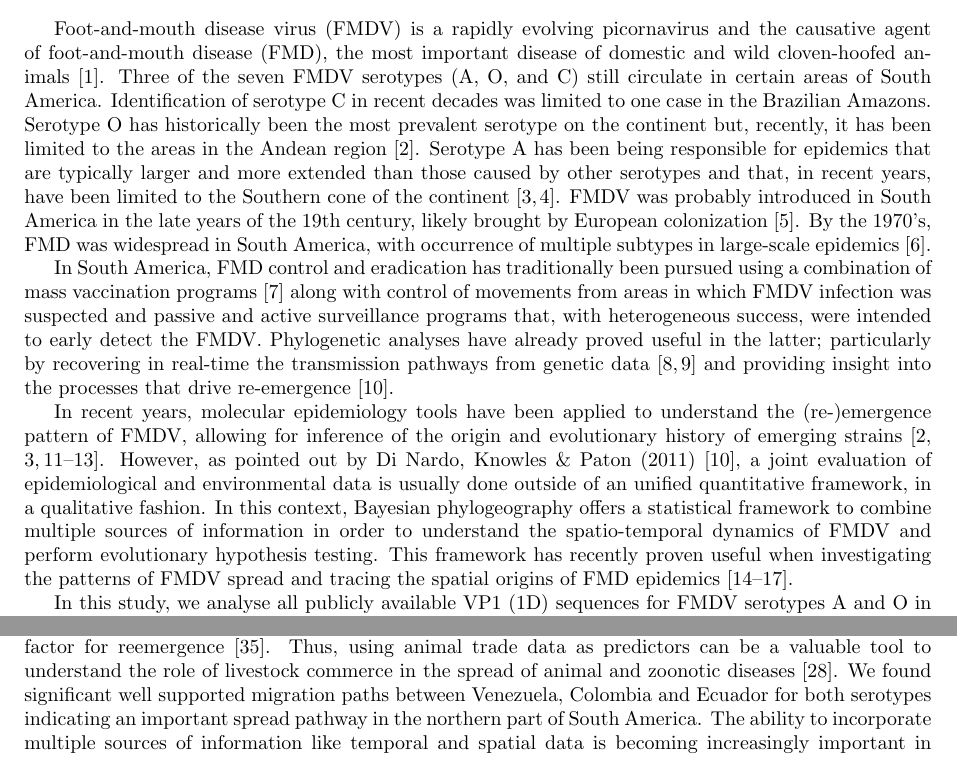
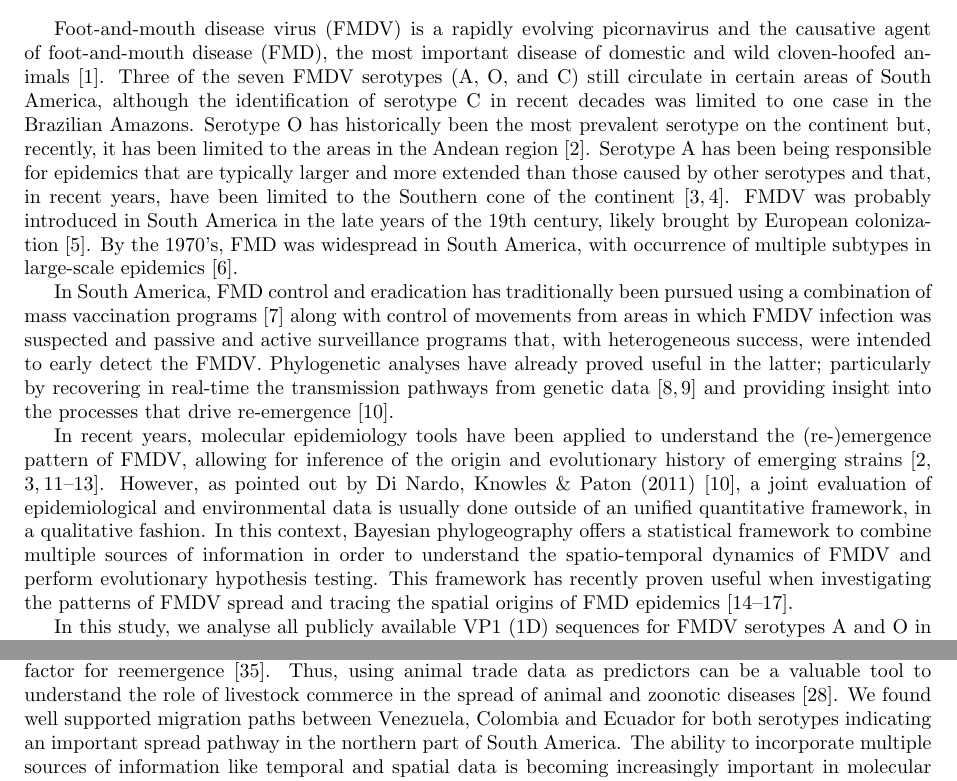
Before and after one commit to maxbiostat/FMDV_AMERICA, a LaTeX document (FMDV_AMERICA.tex): two parts of pages 2 and 7 of 20, joined at a grey line, cut so that both start at the same text. Compiled offline with pdfLaTeX.

Commit message:
polishing intro; closes #30

```diff
--- a/FMDV_AMERICA.tex
+++ b/FMDV_AMERICA.tex
@@ -115,10 +116,9 @@ borders (short range migration) is an important threat to control programmes.
 \section*{Introduction}
 
 Foot-and-mouth disease virus (FMDV) is a rapidly evolving picornavirus and the causative agent of foot-and-mouth disease (FMD), the most important disease of domestic and wild cloven-hoofed animals~\cite{review}.
-Three of the seven FMDV serotypes (A, O, and C) still circulate in certain areas of South America.
-Identification of serotype C in recent decades was limited to one case in the Brazilian Amazons.
+Three of the seven FMDV serotypes (A, O, and C) still circulate in certain areas of South America, although the identification of serotype C in recent decades was limited to one case in the Brazilian Amazons.
 Serotype O has historically been the most prevalent serotype on the continent but, recently, it has been limited to the areas in the Andean region~\cite{andean}.
-Serotype A has been being responsible for epidemics that are typically larger and more extended than those caused by other serotypes and that, in recent years, have been limited to the Southern cone of the continent~\cite{Perez2001,Malirat2012}.
+Serotype A has been being responsible for epidemics that are typically larger and more extended than those caused by other serotypes and that, in recent years, have been limited to the Southern cone of the continent~\cite{Perez2001, Malirat2012}.
 %NRF emergences=outbreaks?
 FMDV was probably introduced in South America in the late years of the 19th century, likely brought by European colonization~\cite{tully}.
 By the 1970's, FMD was widespread in South America, with occurrence of multiple subtypes in large-scale epidemics~\cite{Saraiva2003}.
@@ -136,11 +136,11 @@ Phylogenetic analyses have already proved useful in the latter; particularly by
 % tool to evaluate control programmes and guide vaccine formulation~\cite{Maradei2011,Maradei2013}.
 
 % The increased availability of geo-referenced time-stamped genetic data has fostered the development of new methods that integrate epidemiological and environmental data in order to reconstruct pathogen population dynamics and test evolutionary hypotheses~\cite{MEP,grenfell}.
-In recent years, molecular epidemiology tools have been applied to understand the (re-)emergence pattern of FMDV, allowing for inference of the origin and evolutionary history of emerging strains~\cite{Perez2001,Malirat2007,andean,Malirat2011,Maradei2013}.
+In recent years, molecular epidemiology tools have been applied to understand the (re-)emergence pattern of FMDV, allowing for inference of the origin and evolutionary history of emerging strains~\cite{Perez2001, Malirat2007, andean, Malirat2011, Maradei2013}.
 However, as pointed out by Di Nardo, Knowles \&  Paton (2011)~\cite{combining}, a joint evaluation of epidemiological and environmental data is usually done outside of an unified quantitative framework, in a qualitative fashion.
 In this context, Bayesian phylogeography offers a statistical framework to combine multiple sources of information in order to understand the spatio-temporal dynamics of FMDV and perform evolutionary hypothesis testing.
-This framework has recently proven useful when investigating the patterns of FMDV spread and tracing the spatial origins of FMD epidemics~\cite{Carvalho2013,bulgaria,phymal,hall2013}.
-% LM Andres comments : ''One may argue that in our early paper (3 in your reference list) we have already assessed time-space variation in relation to genetic variation in south America.
+This framework has recently proven useful when investigating the patterns of FMDV spread and tracing the spatial origins of FMD epidemics~\cite{Carvalho2013, bulgaria, phymal, hall2013}.
+% LM: Andres comments : ''One may argue that in our early paper (3 in your reference list) we have already assessed time-space variation in relation to genetic variation in south America.
 % There may also be other examples. I would use an alternative reasoning here. You are trying to assess the molecular epi of FMD at a continental level.
 % This was done in the past (I believe Ingrid Bergmann and Viviana Malirat have published some work), but what never has been done is to reconstruct the history of evolution of the virus, and in relation to vaccination data, host-population dynamics, and time-space location. Make your case to demonstrate your originality.''
 % TODO: whilst I disagree, I'd like to hear more from you boyz.
@@ -393,7 +393,7 @@ When we computed Bayes factors (Figure~\ref{fig:mj&BFs}) the supported routes ma
 
 Animal movements constitute a major threat to eradication programmes, being an important driving factor for reemergence~\cite{movements}.
 Thus, using animal trade data as predictors can be a valuable tool to understand the role of livestock commerce in the spread of animal and zoonotic diseases~\cite{Nelson2011}.
-We found significant well supported migration paths between Venezuela, Colombia and Ecuador for both serotypes  indicating an important spread pathway in the northern part of South America.
+We found well supported migration paths between Venezuela, Colombia and Ecuador for both serotypes  indicating an important spread pathway in the northern part of South America.
 The ability to incorporate multiple sources of information like temporal and spatial data is becoming increasingly important in molecular epidemiology studies that aim to understand the driving forces of pathogen evolution and spread~\cite{towards, combining, MEP, roots}.
 % The model selection procedure presented here can be viewed as if, for each predictor, very strong (low variance) priors were placed on the infinitesimal rate matrix ($\mathbf{Q}$).
 % The uniform and distance priors in turn place less informative prior distributions on $\mathbf{Q}$.
```
Also changed, not shown: FMDV_AMERICA.tex (1 more changed lines).
